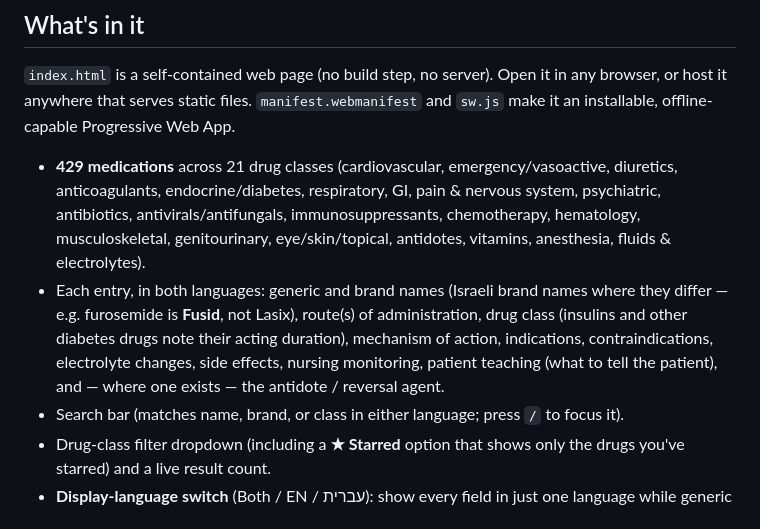
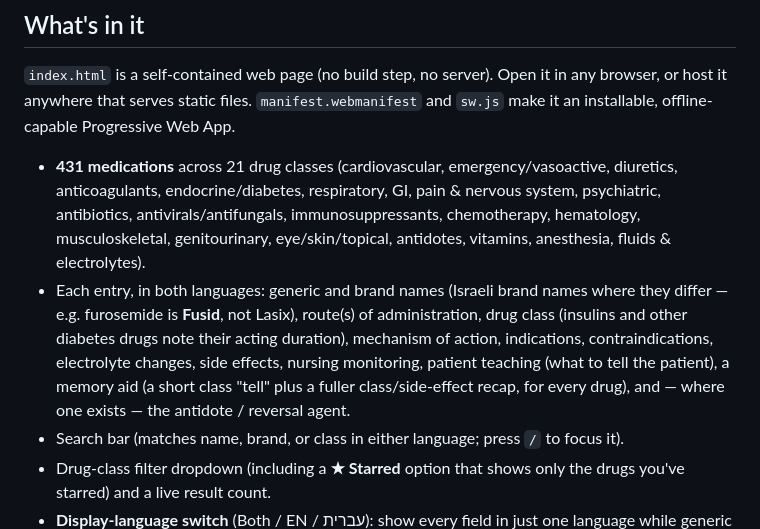
Before and after one commit to moodandmeaning/nursing-drug-guide, a Markdown page: README.md, the part around the change. GitHub-like rendering.

Commit message:
Update README: 431 medications, document the memory-aid field
Co-Authored-By: Claude Sonnet 5 <noreply@anthropic.com>
Claude-Session: https://claude.ai/code/session_01HXnnctvnmWhyXjzGBAxMaV

```diff
--- a/README.md
+++ b/README.md
@@ -17,7 +17,7 @@ in **English and Hebrew** side by side. Installable as an app on iOS and Android
 browser, or host it anywhere that serves static files. `manifest.webmanifest` and
 `sw.js` make it an installable, offline-capable Progressive Web App.
 
-- **429 medications** across 21 drug classes (cardiovascular, emergency/vasoactive,
+- **431 medications** across 21 drug classes (cardiovascular, emergency/vasoactive,
   diuretics, anticoagulants, endocrine/diabetes, respiratory, GI, pain & nervous
   system, psychiatric, antibiotics, antivirals/antifungals, immunosuppressants,
   chemotherapy, hematology, musculoskeletal, genitourinary, eye/skin/topical,
@@ -26,7 +26,8 @@ browser, or host it anywhere that serves static files. `manifest.webmanifest` an
   they differ — e.g. furosemide is **Fusid**, not Lasix), route(s) of administration,
   drug class (insulins and other diabetes drugs note their acting duration), mechanism
   of action, indications, contraindications, electrolyte changes, side effects, nursing
-  monitoring, patient teaching (what to tell the patient), and — where one exists —
+  monitoring, patient teaching (what to tell the patient), a memory aid (a short class
+  "tell" plus a fuller class/side-effect recap, for every drug), and — where one exists —
   the antidote / reversal agent.
 - Search bar (matches name, brand, or class in either language; press `/` to focus it).
 - Drug-class filter dropdown (including a **★ Starred** option that shows only the
```
